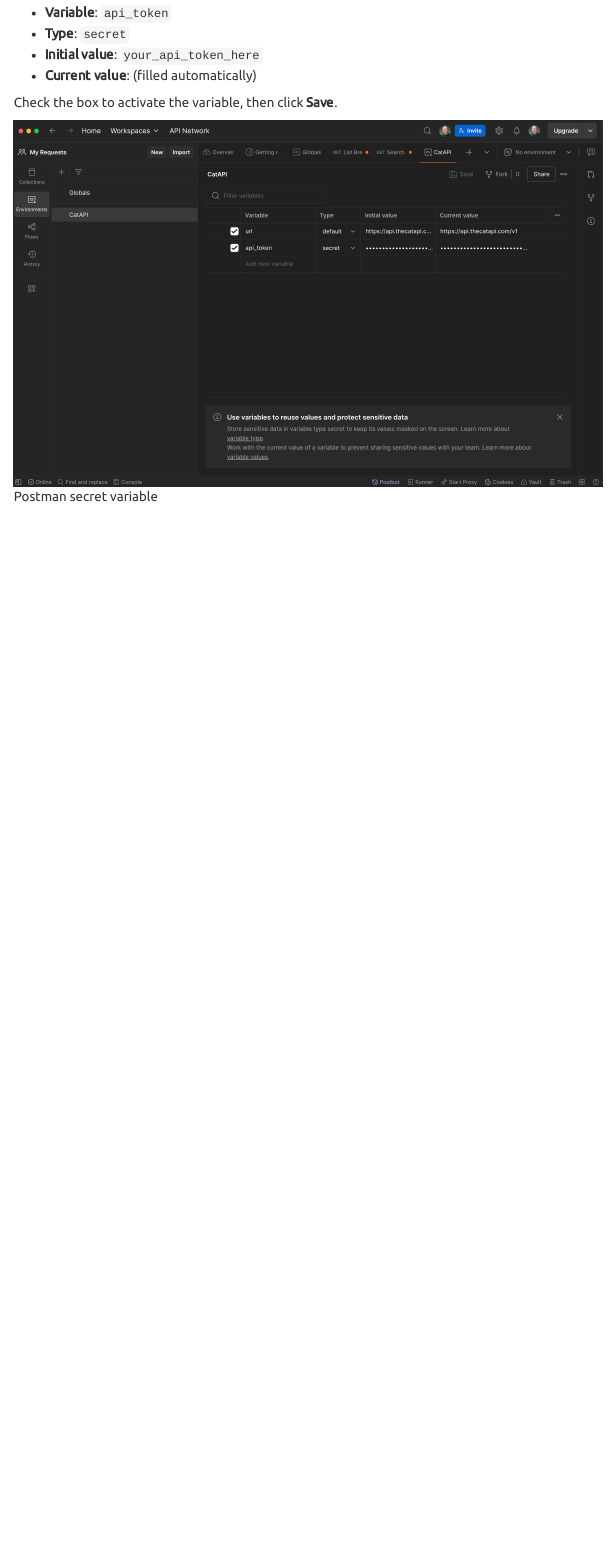
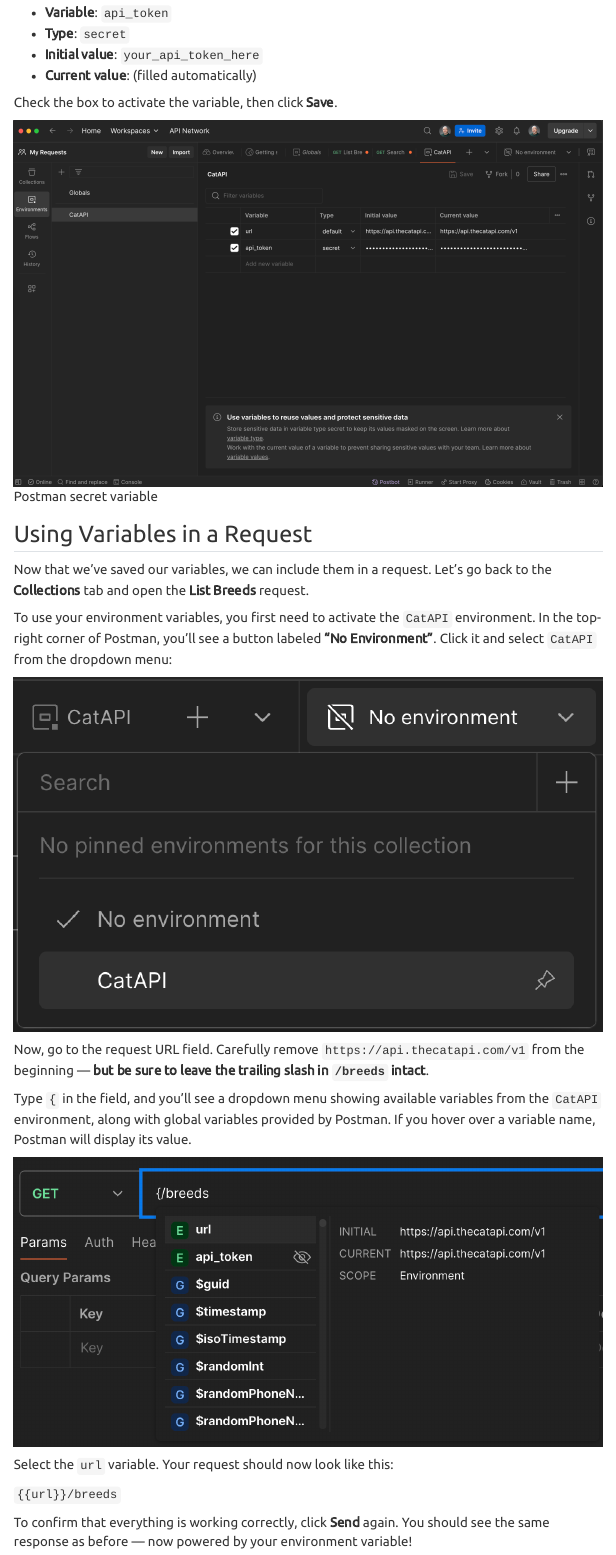
Before and after one commit to UCSB-Library-Research-Data-Services/intro2APIs, a Quarto document (chapters/postman-environment.qmd): the page in a window 1100 px wide, from 1720 px down. Rendered offline with R 4.5, knitr and Pandoc in place of Quarto, with nearby package versions; menus at the side of the page are left out.

Commit message:
add instructions for using environment variables in Postman requests with example images

```diff
--- a/chapters/postman-environment.qmd
+++ b/chapters/postman-environment.qmd
@@ -65,3 +65,23 @@
 Check the box to activate the variable, then click **Save**.
 
 ![Postman secret variable](/static/imgs/postman-secret-var.png)
+
+## Using Variables in a Request
+
+Now that we’ve saved our variables, we can include them in a request. Let’s go back to the **Collections** tab and open the **List Breeds** request.
+
+To use your environment variables, you first need to activate the `CatAPI` environment. In the top-right corner of Postman, you’ll see a button labeled **"No Environment"**. Click it and select `CatAPI` from the dropdown menu:
+
+![](/static/imgs/postman-env-select.png)
+
+Now, go to the request URL field. Carefully remove `https://api.thecatapi.com/v1` from the beginning — **but be sure to leave the trailing slash in `/breeds` intact**.
+
+Type `{` in the field, and you’ll see a dropdown menu showing available variables from the `CatAPI` environment, along with global variables provided by Postman. If you hover over a variable name, Postman will display its value.
+
+![](/static/imgs/postman-variables-request.png)
+
+Select the `url` variable. Your request should now look like this:
+
+ `{{url}}/breeds`
+
+To confirm that everything is working correctly, click **Send** again. You should see the same response as before — now powered by your environment variable!
```
Also changed, not shown: static/imgs/postman-env-select.png (added), static/imgs/postman-request-with-variable.png (added), static/imgs/postman-variables-request.png (added), chapters/postman-environment.qmd (2 more changed lines).
